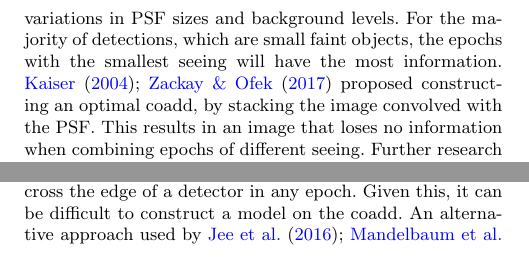
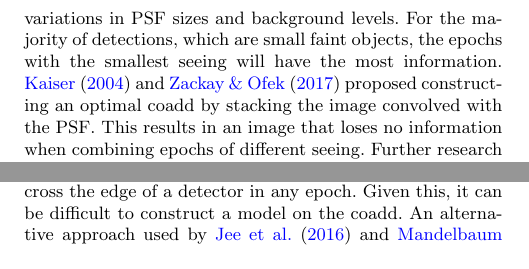
Before and after one commit to esheldon/coadds-paper, a LaTeX paper (coadds.tex): two parts of the columns of page 2 of 9, joined at a grey line, cut so that both start at the same text. Compiled offline with pdfLaTeX; a LaTeX package or settings file that is missing is left out.

Commit message:
further mild tweaks

```diff
--- a/coadds.tex
+++ b/coadds.tex
@@ -197,8 +197,8 @@ The simplest means of combining images is to use a median, weighted mean or
 clipped mean.  None of these are optimal in $S/N$ because they do not properly
 account for variations in PSF sizes and background levels.  For the majority of
 detections, which are small faint objects, the epochs with the smallest seeing
-will have the most information.  \cite{Kaiser2004,Zackay2017} proposed
-constructing an optimal coadd, by stacking the image convolved with the PSF.
+will have the most information.  \cite{Kaiser2004} and \cite{Zackay2017} proposed
+constructing an optimal coadd by stacking the image convolved with the PSF.
 This results in an image that loses no information when combining epochs of
 different seeing.  Further research in this area seems promising in order to
 maximize the $S/N$ for a coadd.  However, for this paper we only consider the
@@ -257,9 +257,12 @@ polynomial is used to describe the variation of the PSF across a CCD.  The
 challenge on a coadd is that you have sharp changes whenever you cross the edge
 of a detector in any epoch.  Given this, it can be difficult to construct a
 model on the coadd.  An alternative approach used by
-\cite{Jee2016,Mandelbaum2018} is to create a valid coadded PSF by resampling
+\cite{Jee2016} and \cite{Mandelbaum2018} is to create a valid coadded PSF by resampling
 and interpolating the single epoch PSFs in the same way as the images
-\cite{DLS, HSC}.  This avoids any problems of having to spatially interpolate a
+\cite{DLS, HSC}.
+\rachel{May be more appropriate to cite the HSC pipeline paper rather than the shear catalog paper
+  in the previous sentence?}
+This avoids any problems of having to spatially interpolate a
 complex PSF model.  However, objects that include an epoch which crosses a
 detector boundary will pose a problem, as the PSF is not be well defined.  For
 HSC DR1, objects that contained such a boundary image were flagged and
```
Also changed, not shown: coadds.tex (2 more changed lines).
